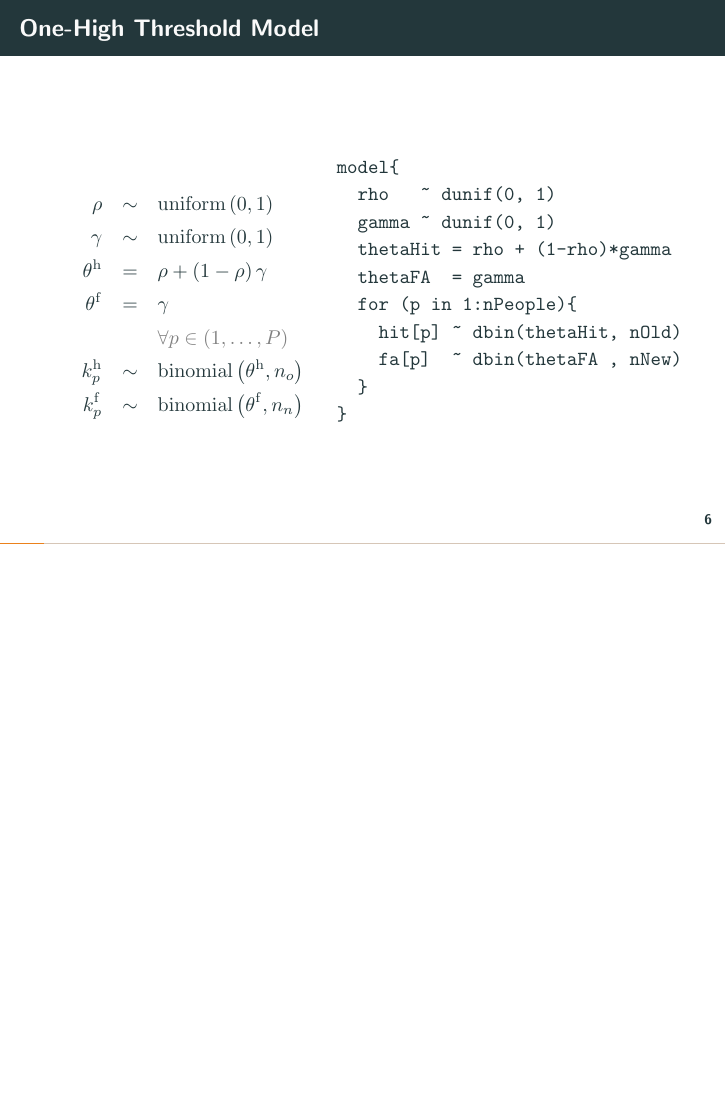
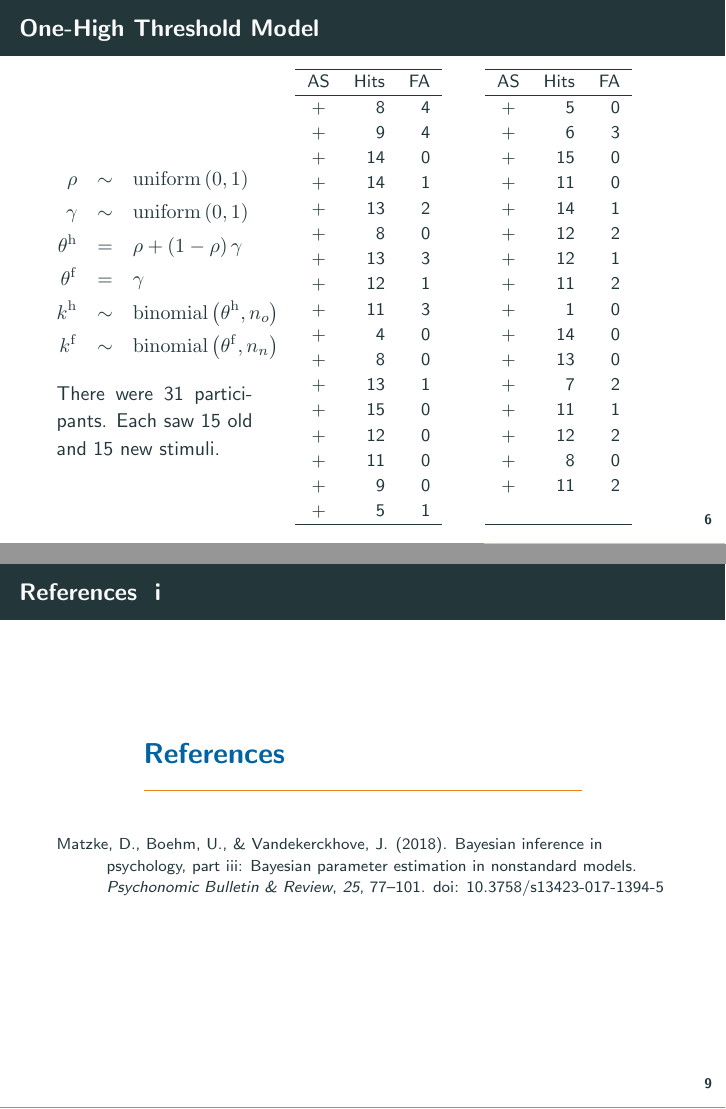
Before and after one commit to joachimvandekerckhove/intro-bayesian-modeling, LaTeX slides (src/11-mpt-with-jasp.tex, which reads src/includes/cogs110B.bib): page 21 of 25 before the commit and pages 21 and 26 of 26 after it, the two joined at a grey line, the shorter picture padded with empty space. The pictures show the PDF file pdf/11-mpt-with-jasp.pdf that the author committed with the source.

Commit message:
Automated commit

```diff
--- a/src/11-mpt-with-jasp.tex
+++ b/src/11-mpt-with-jasp.tex
@@ -163,33 +165,69 @@
 
 \begin{frame}[fragile]{One-High Threshold Model}
 
-	\begin{minipage}{0.45\textwidth}
+    \vspace{-1em}
+	\begin{minipage}{0.32\textwidth}
 		\begin{eqnarray*}
 			\rho &\sim& \operatorname{uniform}\left(0, 1\right) \\
 			\gamma &\sim&\operatorname{uniform}\left(0, 1\right) \\
 			\theta^\mathrm{h} &=& {\rho} + {\left(1-\rho\right)\gamma} \\
 			\theta^\mathrm{f} &=& {\gamma} \\
-			&&{\color{gray}\forall p \in (1,\ldots,P)}\\
-			k^\mathrm{h}_p &\sim& \operatorname{binomial}\left(\theta^\mathrm{h}, n_o\right) \\
-			k^\mathrm{f}_p &\sim& \operatorname{binomial}\left(\theta^\mathrm{f}, n_n\right)
+			k^\mathrm{h} &\sim& \operatorname{binomial}\left(\theta^\mathrm{h}, n_o\right) \\
+			k^\mathrm{f} &\sim& \operatorname{binomial}\left(\theta^\mathrm{f}, n_n\right)
 		\end{eqnarray*}
-	\end{minipage}\hfill
-	\begin{minipage}{0.45\textwidth}
-		\begin{verbatim}
-model{
-  rho   ~ dunif(0, 1)
-  gamma ~ dunif(0, 1)
-  thetaHit = rho + (1-rho)*gamma
-  thetaFA  = gamma
-  for (p in 1:nPeople){
-    hit[p] ~ dbin(thetaHit, nOld)
-    fa[p]  ~ dbin(thetaFA , nNew)
-  }
-}
-\end{verbatim}
-	\end{minipage}\hspace{1cm}
+
+		There were 31 participants.  Each saw 15 old and 15 new stimuli.
+	\end{minipage}\hfill\small
+	\begin{minipage}{0.3\textwidth}
+		\begin{tabular}{crr}\hline
+			AS & Hits & FA   \\
+			\hline
+$+$ & 8 & 4\\
+$+$ & 9 & 4\\
+$+$ & 14 & 0\\
+$+$ & 14 & 1\\
+$+$ & 13 & 2\\
+$+$ & 8 & 0\\
+$+$ & 13 & 3\\
+$+$ & 12 & 1\\
+$+$ & 11 & 3\\
+$+$ & 4 & 0\\
+$+$ & 8 & 0\\
+$+$ & 13 & 1\\
+$+$ & 15 & 0\\
+$+$ & 12 & 0\\
+$+$ & 11 & 0\\
+$+$ & 9 & 0\\
+$+$ & 5 & 1\\
+\hline
+		\end{tabular}
+	\end{minipage}	\begin{minipage}{0.3\textwidth}
+		\begin{tabular}{crr}\hline
+			AS & Hits & FA   \\
+			\hline
+$+$ & 5 & 0\\
+$+$ & 6 & 3\\
+$+$ & 15 & 0\\
+$+$ & 11 & 0\\
+$+$ & 14 & 1\\
+$+$ & 12 & 2\\
+$+$ & 12 & 1\\
+$+$ & 11 & 2\\
+$+$ & 1 & 0\\
+$+$ & 14 & 0\\
+$+$ & 13 & 0\\
+$+$ & 7 & 2\\
+$+$ & 11 & 1\\
+$+$ & 12 & 2\\
+$+$ & 8 & 0\\
+$+$ & 11 & 2\\
+&&\\
+\hline
+		\end{tabular}
+	\end{minipage}
 
 \end{frame}
+
 
 
 
@@ -237,7 +275,10 @@ model{
 \end{frame}
 
 
+
+\begin{frame}[allowframebreaks]{References}
 \bibliographystyle{apacite}
-
+\bibliography{./src/includes/cogs110B}
+\end{frame}
 
 \end{document}
--- a/src/includes/cogs110B.bib
+++ b/src/includes/cogs110B.bib
@@ -437,3 +437,13 @@ doi = {10.1073/pnas.1818430116},
 URL = {https://www.pnas.org/doi/abs/10.1073/pnas.1818430116},
 eprint = {https://www.pnas.org/doi/pdf/10.1073/pnas.1818430116},
 }
+
+@article{matzke2017bayesian,
+  title     = {Bayesian Inference in Psychology, Part III: Bayesian parameter estimation in nonstandard models},
+  author    = {Matzke, D. and Boehm, U. and Vandekerckhove, J.},
+  journal   = {Psychonomic Bulletin \& Review},
+  year      = {2018},
+  volume    = {25},
+  pages     = {77--101},
+  doi       = {10.3758/s13423-017-1394-5},
+}
```
Also changed, not shown: src/mpt.txt (added, +13 -0 lines), Makefile, pdf/00-intro-bayes.pdf, pdf/01-medium-bayes.pdf, pdf/02-advanced-bayes.pdf, pdf/03-super-bayes.pdf, pdf/10-mpt-recognition-memory.pdf, pdf/11-mpt-with-jasp.pdf, pdf/12-mpt-solution.pdf (added), src/11-mpt-with-jasp.tex (2 more changed lines), 2 other files.
